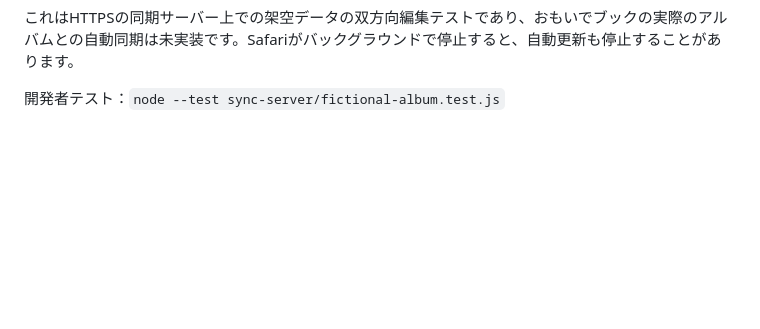
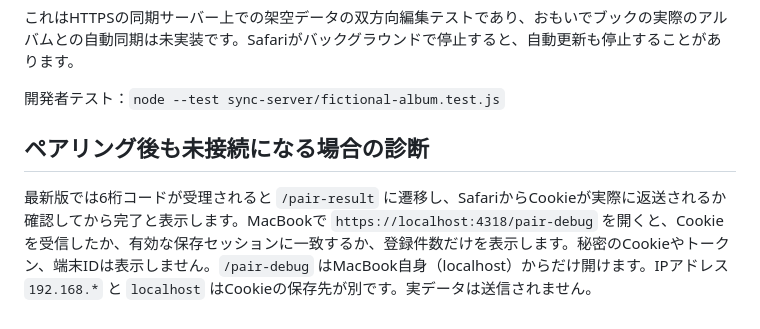
Before and after one commit to napnap0712-hue/kodomo-album-app, a Markdown page: sync-server/README.md, the part around the change. GitHub-like rendering; blank space fills up the shorter version.

Commit message:
Explain safer verification when pairing appears unsuccessful

```diff
--- a/sync-server/README.md
+++ b/sync-server/README.md
@@ -213,3 +213,7 @@ node --test sync-server/demo-batch.test.js
 これはHTTPSの同期サーバー上での架空データの双方向編集テストであり、おもいでブックの実際のアルバムとの自動同期は未実装です。Safariがバックグラウンドで停止すると、自動更新も停止することがあります。
 
 開発者テスト：`node --test sync-server/fictional-album.test.js`
+
+## ペアリング後も未接続になる場合の診断
+
+最新版では6桁コードが受理されると `/pair-result` に遷移し、SafariからCookieが実際に返送されるか確認してから完了と表示します。MacBookで `https://localhost:4318/pair-debug` を開くと、Cookieを受信したか、有効な保存セッションに一致するか、登録件数だけを表示します。秘密のCookieやトークン、端末IDは表示しません。`/pair-debug` はMacBook自身（localhost）からだけ開けます。IPアドレス `192.168.*` と `localhost` はCookieの保存先が別です。実データは送信されません。
```
